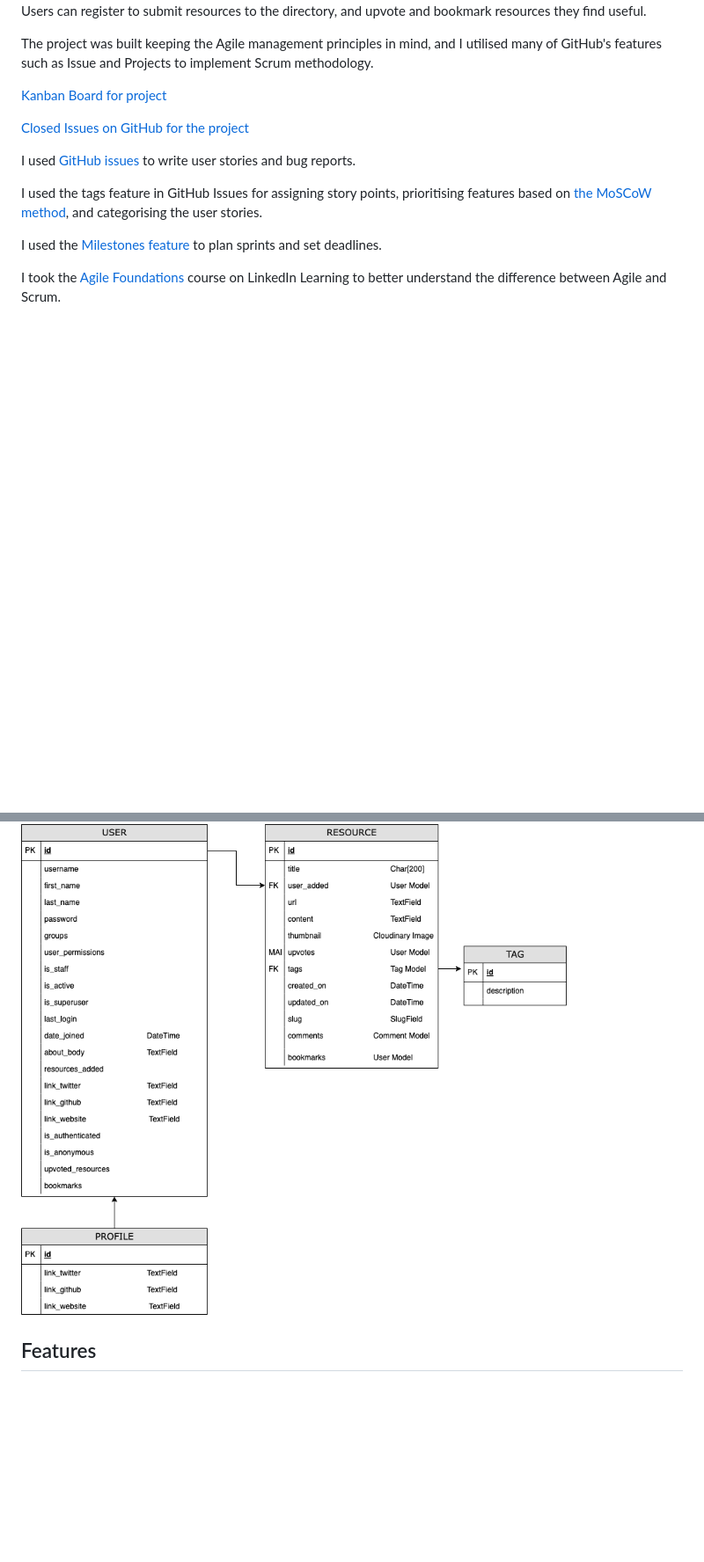
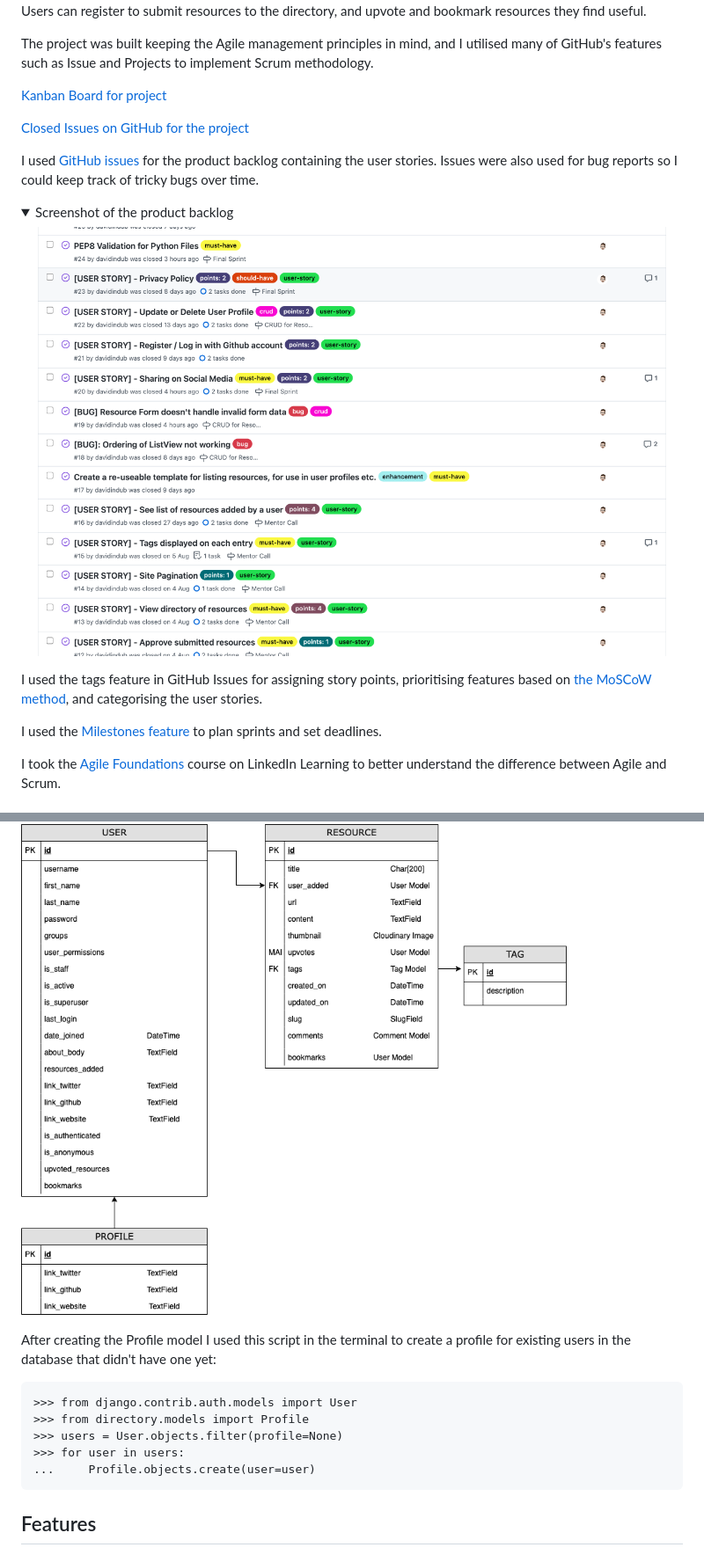
Before and after one commit to davidindub/designland, a Markdown page: README.md, 2 parts joined by grey strips. Shown: that part at 88% size. Rendered like a GitHub page; pictures changed too: docs/images/product-backlog.png (added); folded sections open; blank space fills up the shorter version.

Commit message:
DOCS: Add screenshot of product backlog

````diff
--- a/README.md
+++ b/README.md
@@ -19,7 +19,15 @@ The project was built keeping the Agile management principles in mind, and I uti
 
 [Closed Issues on GitHub for the project](https://github.com/davidindub/designland/issues?q=is%3Aissue+is%3Aclosed)
 
-I used [GitHub issues](https://github.com/davidindub/designland/issues) to write user stories and bug reports.
+I used [GitHub issues](https://github.com/davidindub/designland/issues) for the product backlog containing the user stories. Issues were also used for bug reports so I could keep track of tricky bugs over time.
+
+<details>
+<summary>Screenshot of the product backlog</summary>
+
+![](docs/images/product-backlog.png)
+
+</details>
+
 
 I used the tags feature in GitHub Issues for assigning story points, prioritising features based on [the MoSCoW method](https://en.wikipedia.org/wiki/MoSCoW_method), and categorising the user stories.
 
@@ -68,5 +79,16 @@ I tested navigating the project with VoiceOver on macOS.
 
 ![](/docs/images/database_design.png)
+
+After creating the Profile model I used this script in the terminal to create a profile for existing users in the database that didn't have one yet:
+
+
+```
+>>> from django.contrib.auth.models import User
+>>> from directory.models import Profile
+>>> users = User.objects.filter(profile=None)
+>>> for user in users:
+...     Profile.objects.create(user=user)
+```
 
 
 ## Features
````
Also changed, not shown: other parts of README.md (+12 -8 lines).
